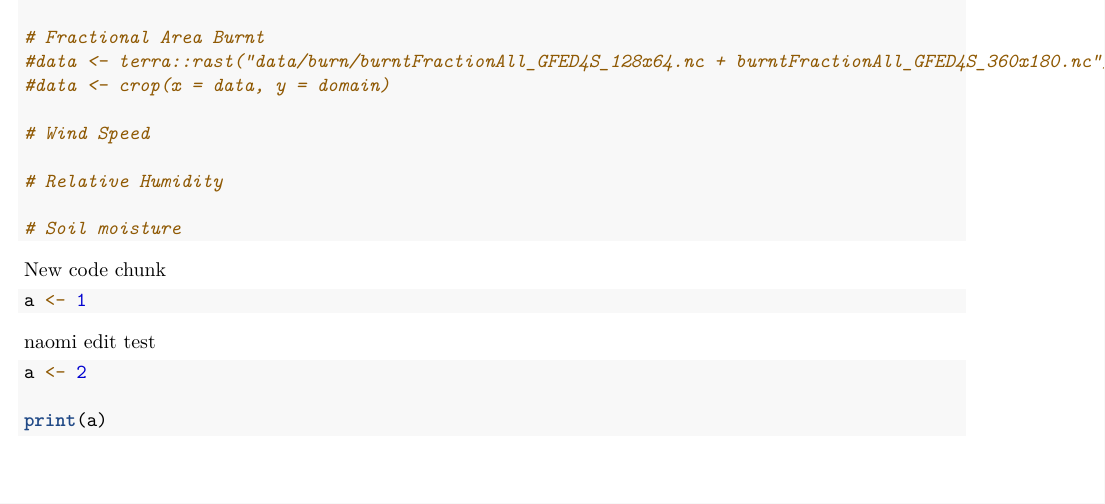
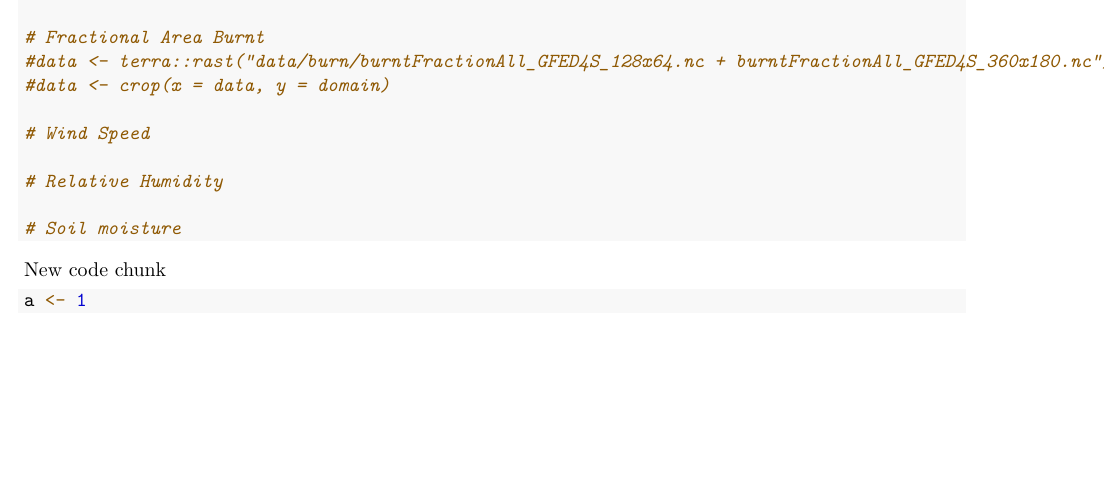
Before and after one commit to caatparke/ENSC430-Group2, an R Markdown document (work.Rmd): part of page 7 of 8 before the commit and part of page 7 of 7 after it, cut so that both start at the same text. Rendered offline with R 4.5, knitr and Pandoc, then LaTeX, with nearby package versions; some code elsewhere in the file could not run offline.

Commit message:
remove naomi update

````diff
--- a/work.Rmd
+++ b/work.Rmd
@@ -333,10 +333,3 @@ New code chunk
 ```{r}
 a <- 1
 ```
-
-naomi edit test
-```{r}
-a <- 2
-
-print(a)
-```
````
